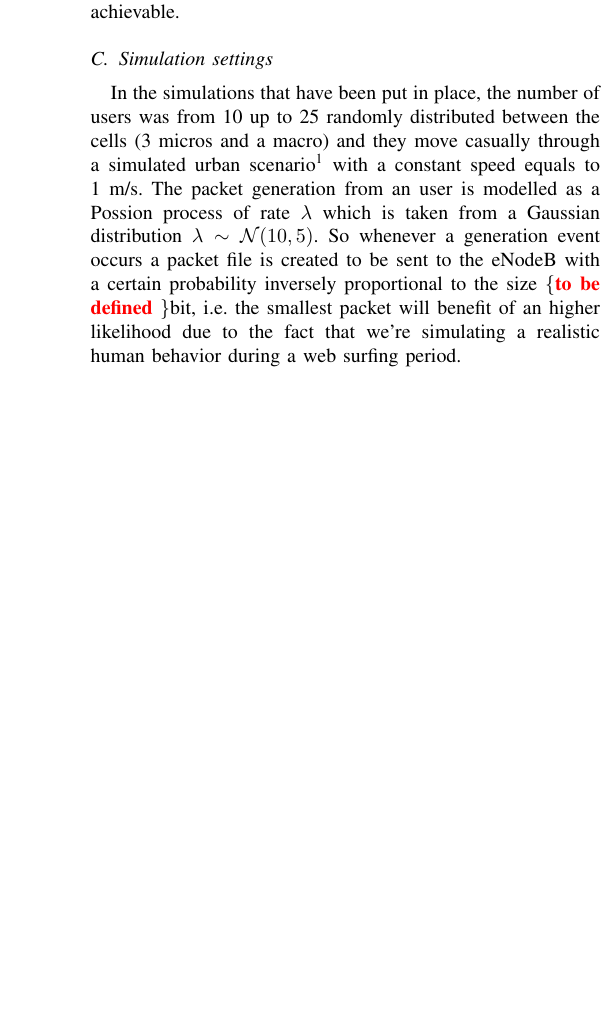
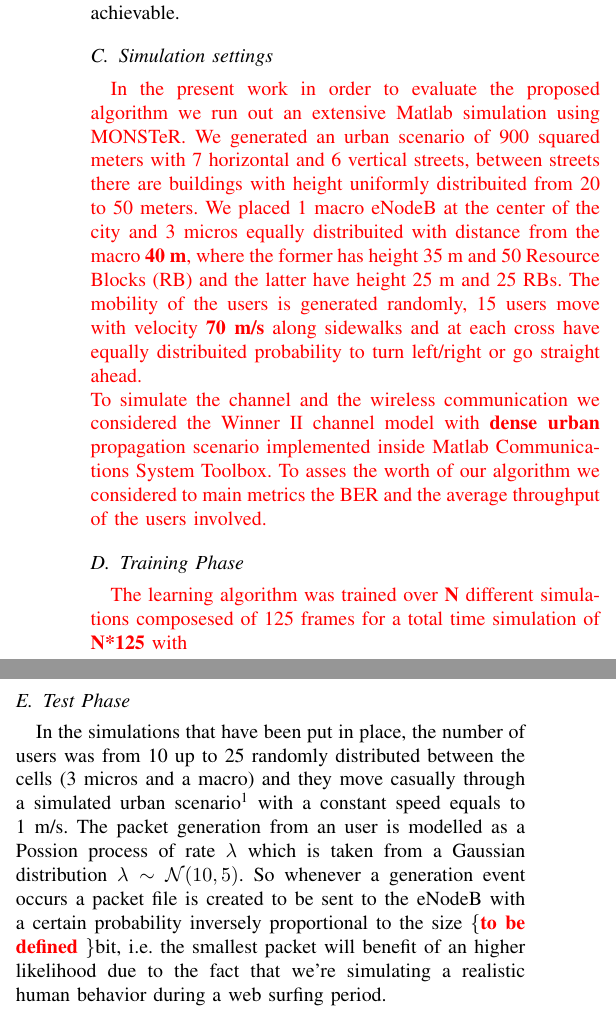
Before and after one commit to marcantonio14/Latex-writing, a LaTeX paper (research-paper.tex): part of one column of page 3 of 4 before the commit and two parts of the columns of page 3 of 4 after it, the two joined at a grey line, cut so that both start at the same text, the shorter picture padded with empty space. Compiled offline with pdfLaTeX.

Commit message:
Added simulation specs - part of

```diff
--- a/research-paper.tex
+++ b/research-paper.tex
@@ -158,6 +158,13 @@ Q(S_{t+1},A_{t+1})=Q(S_{t},A_{t})+\alpha[R(S_{t},A_{t})-Q(S_{t},A_{t})]
 \end{equation*}
 where $ R  $ is the maximized expected reward and $\alpha$ indicates with which rates we take actions towards the best Q-values achievable.
 \subsection{Simulation settings}
+\textcolor{red}{In the present work in order to evaluate the proposed algorithm we run out an extensive Matlab simulation using MONSTeR. We generated an urban scenario of 900 squared meters with 7 horizontal and 6 vertical streets, between streets there are buildings with height uniformly distribuited from 20 to 50 meters. We placed 1 macro eNodeB at the center of the city and 3 micros equally distribuited with distance from the macro \textbf{40 m}, where the former has height 35 m and 50 Resource Blocks (RB) and the latter have height 25 m and 25 RBs. The mobility of the users is generated randomly, 15 users move with velocity \textbf{70 m/s} along sidewalks and at each cross have equally distribuited probability to turn left/right or go straight ahead.\\
+To simulate the channel and the wireless communication we considered the Winner II channel model with \textbf{dense urban} propagation scenario implemented inside Matlab Communications System Toolbox.
+To asses the worth of our algorithm we considered to main metrics the BER and the average throughput of the users involved.
+}
+\subsection{Training Phase}
+\textcolor{red}{The learning algorithm was trained over \textbf{N} different simulations composesed of 125 frames for a total time simulation of \textbf{N*125} with }
+\subsection{Test Phase}
 In the simulations that have been put in place, the number of users was from 10 up to 25 randomly distributed between the cells (3 micros and a macro) and they move casually through a simulated urban scenario\footnote{Physical model adopted eHATA: Extended Okumura Hata model for path loss and MATLAB lteFading for fading.}  with a constant speed equals to 1 m/s. The packet generation from an user is modelled as a Possion process of rate $\lambda$ which is taken from a Gaussian distribution $\lambda \sim \mathcal{N}(10,5)$. So whenever a generation event occurs a packet file is created to be sent to the eNodeB with a certain probability inversely proportional to the size $\lbrace$\textcolor{red}{\textbf{to be defined}} $\rbrace$bit, i.e. the smallest packet will benefit of an higher likelihood due to the fact that we're simulating a realistic human behavior during a web surfing period.\\
 \\
 \begin{figure}[h]
```
Also changed, not shown: research-paper.pdf, 3 other files.
